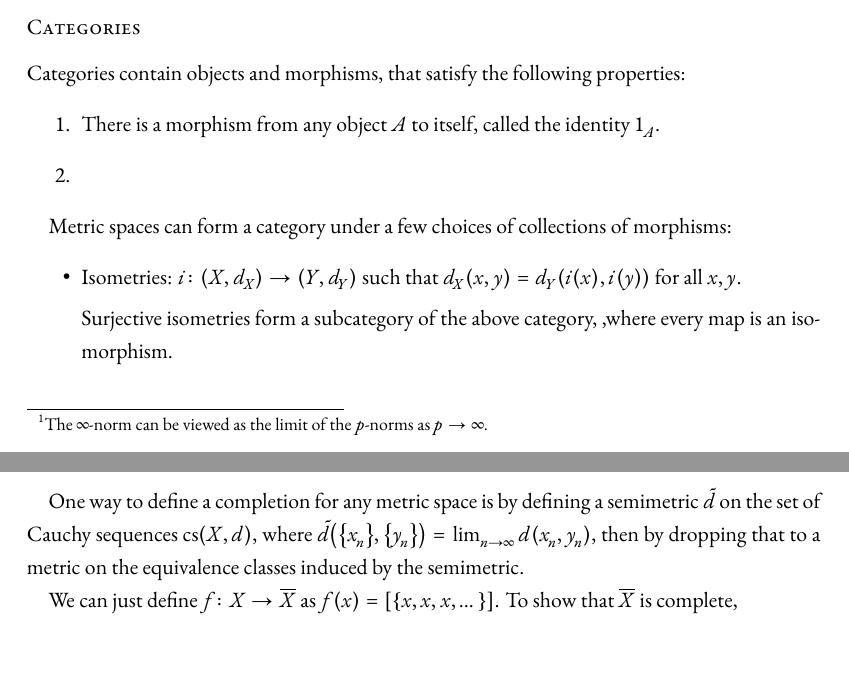
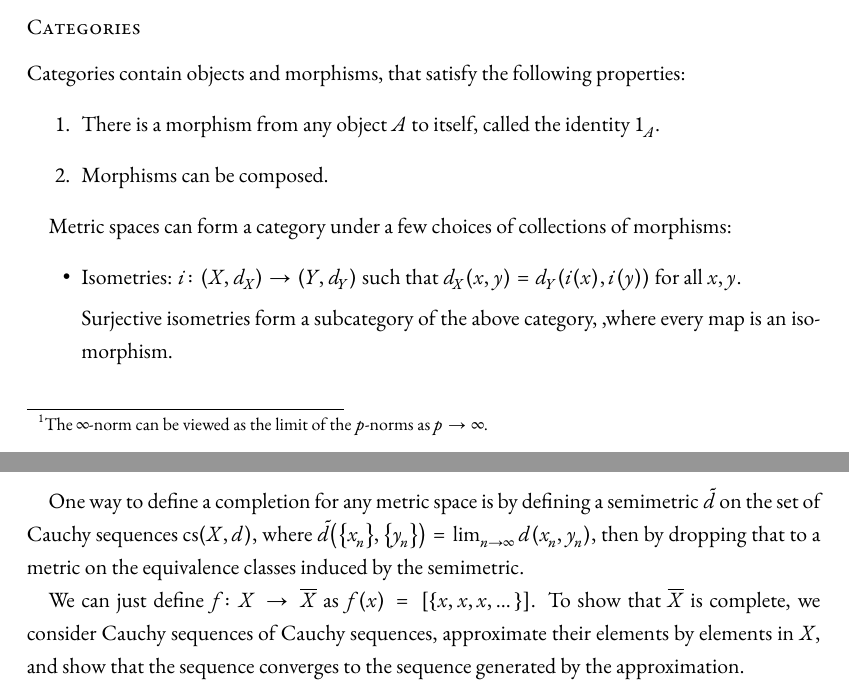
Before and after one commit to Alphyte/Notes, a LaTeX thesis (Math 202A/main.tex, which reads Math 202A/content/ch1.tex): two parts of pages 5 and 6 of 6, joined at a grey line, cut so that both start at the same text. The pictures show the PDF file Math 202A/main.pdf that the author committed with the source.

Commit message:
filled in some more details for 202a

```diff
--- a/Math 202A/content/ch1.tex
+++ b/Math 202A/content/ch1.tex
@@ -77,7 +77,7 @@ This generalizes to bounded closed regions of $\bb R^n$, where all continuous fu
 Categories contain objects and morphisms, that satisfy the following properties:
 \begin{enumerate}
     \item There is a morphism from any object $A$ to itself, called the identity $1_A$.
-    \item
+    \item Morphisms can be composed.
 \end{enumerate}
 
 Metric spaces can form a category under a few choices of collections of morphisms:
@@ -119,4 +119,4 @@ For any metric space that isn't complete, we want to form a ``completion" of it.
 
 One way to define a completion for any metric space is by defining a semimetric $\tilde d$ on the set of Cauchy sequences $\mathrm{cs}(X, d)$, where $\tilde d\qty(\qty{x_n}, \qty{y_n}) = \lim_{n \to \infty} d(x_n, y_n)$, then by dropping that to a metric on the equivalence classes induced by the semimetric.
 
-We can just define $f \colon X \to \overline X$ as $f(x) = [\qty{x, x, x, \dots}]$. To show that $\overline X$ is complete,
+We can just define $f \colon X \to \overline X$ as $f(x) = [\qty{x, x, x, \dots}]$. To show that $\overline X$ is complete, we consider Cauchy sequences of Cauchy sequences, approximate their elements by elements in $X$, and show that the sequence converges to the sequence generated by the approximation.
```
Also changed, not shown: Math 202A/main.pdf.
